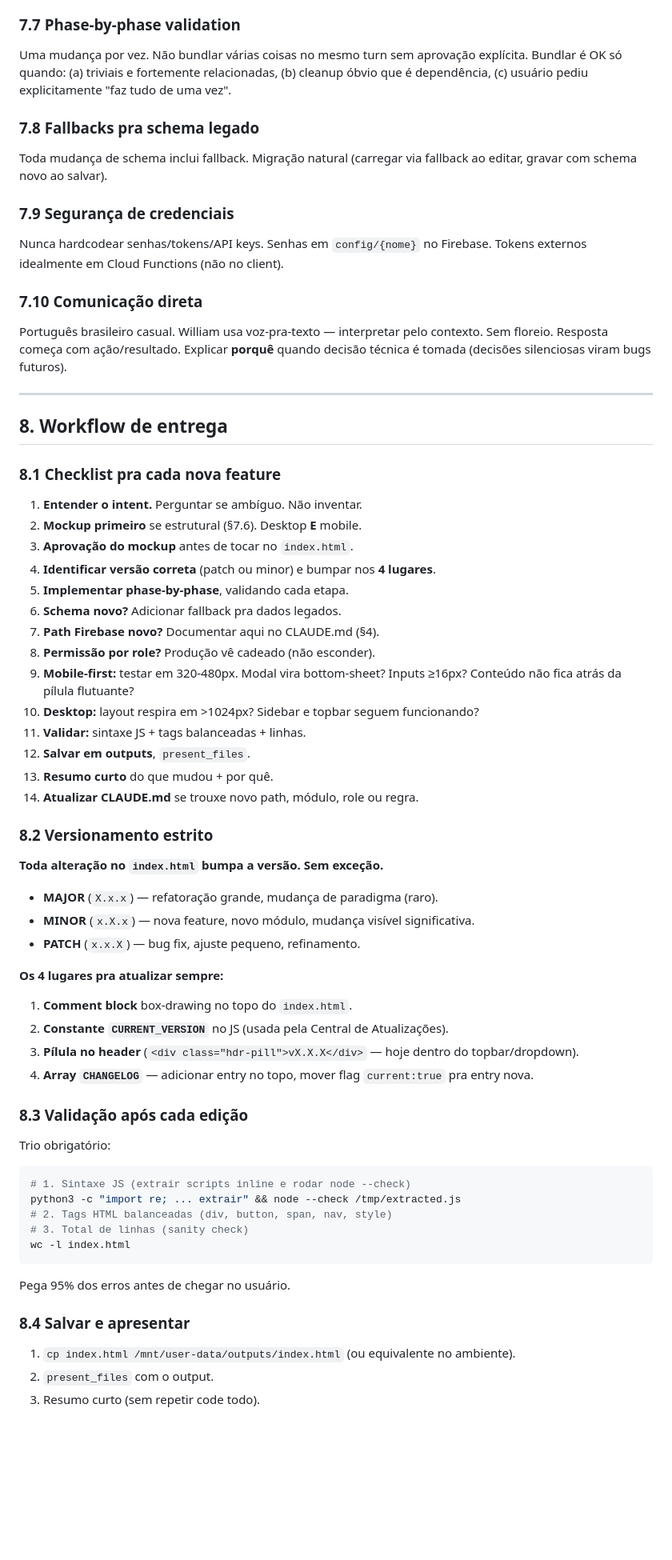
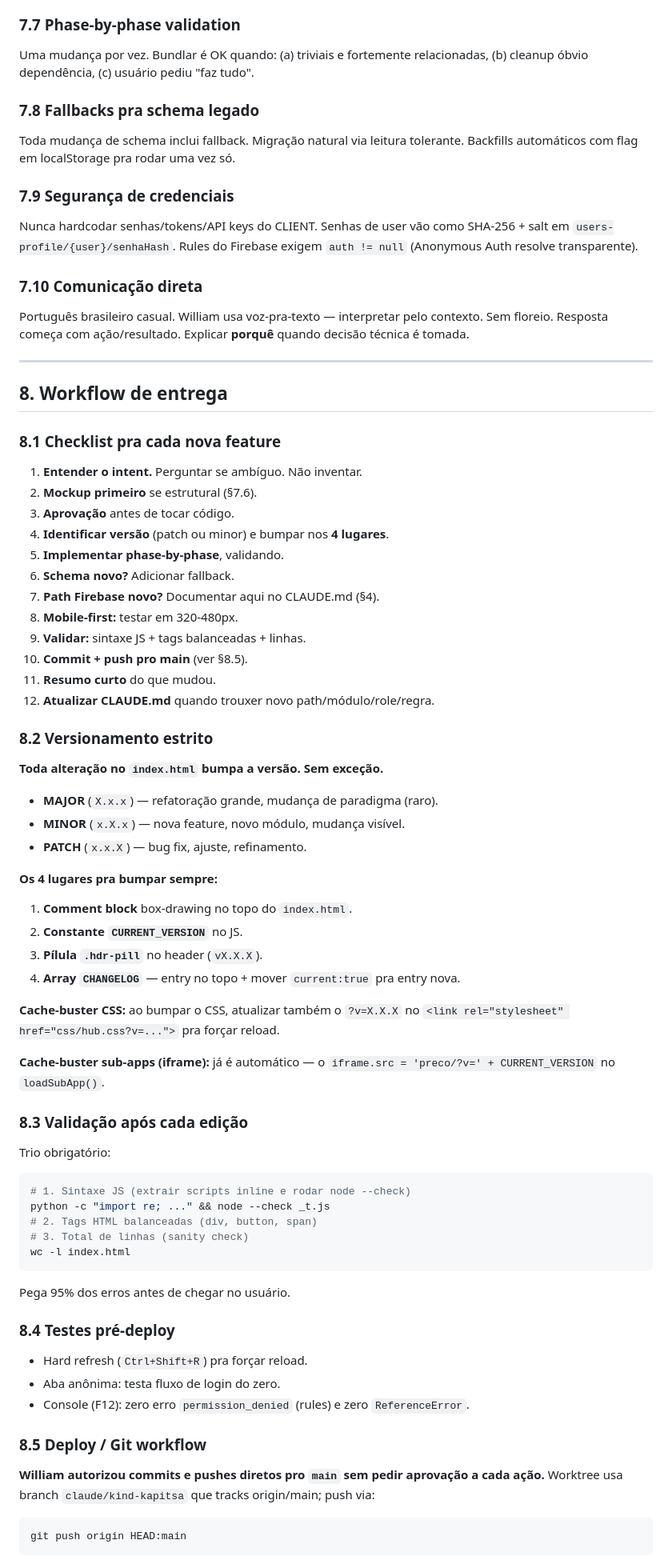
Before and after one commit to williamscchulz-was/fiobras-dashboard, a Markdown page: CLAUDE.md, the part around one of its changes. Shown at 80% size. GitHub-like rendering; blank space fills up the shorter version.

````diff
--- a/CLAUDE.md
+++ b/CLAUDE.md
@@ -223,66 +278,70 @@ Mudanças que envolvem layout, hierarquia visual, navegação ou nova feature vi
 
 ### 7.7 Phase-by-phase validation
-Uma mudança por vez. Não bundlar várias coisas no mesmo turn sem aprovação explícita. Bundlar é OK só quando: (a) triviais e fortemente relacionadas, (b) cleanup óbvio que é dependência, (c) usuário pediu explicitamente "faz tudo de uma vez".
+Uma mudança por vez. Bundlar é OK quando: (a) triviais e fortemente relacionadas, (b) cleanup óbvio dependência, (c) usuário pediu "faz tudo".
 
 ### 7.8 Fallbacks pra schema legado
-Toda mudança de schema inclui fallback. Migração natural (carregar via fallback ao editar, gravar com schema novo ao salvar).
+Toda mudança de schema inclui fallback. Migração natural via leitura tolerante. Backfills automáticos com flag em localStorage pra rodar uma vez só.
 
 ### 7.9 Segurança de credenciais
-Nunca hardcodear senhas/tokens/API keys. Senhas em `config/{nome}` no Firebase. Tokens externos idealmente em Cloud Functions (não no client).
+Nunca hardcodar senhas/tokens/API keys do CLIENT. Senhas de user vão como SHA-256 + salt em `users-profile/{user}/senhaHash`. Rules do Firebase exigem `auth != null` (Anonymous Auth resolve transparente).
 
 ### 7.10 Comunicação direta
-Português brasileiro casual. William usa voz-pra-texto — interpretar pelo contexto. Sem floreio. Resposta começa com ação/resultado. Explicar **porquê** quando decisão técnica é tomada (decisões silenciosas viram bugs futuros).
+Português brasileiro casual. William usa voz-pra-texto — interpretar pelo contexto. Sem floreio. Resposta começa com ação/resultado. Explicar **porquê** quando decisão técnica é tomada.
 
 ---
 
 ## 8. Workflow de entrega
 
 ### 8.1 Checklist pra cada nova feature
-
 1. **Entender o intent.** Perguntar se ambíguo. Não inventar.
-2. **Mockup primeiro** se estrutural (§7.6). Desktop **E** mobile.
-3. **Aprovação do mockup** antes de tocar no `index.html`.
-4. **Identificar versão correta** (patch ou minor) e bumpar nos **4 lugares**.
-5. **Implementar phase-by-phase**, validando cada etapa.
-6. **Schema novo?** Adicionar fallback pra dados legados.
+2. **Mockup primeiro** se estrutural (§7.6).
+3. **Aprovação** antes de tocar código.
+4. **Identificar versão** (patch ou minor) e bumpar nos **4 lugares**.
+5. **Implementar phase-by-phase**, validando.
+6. **Schema novo?** Adicionar fallback.
 7. **Path Firebase novo?** Documentar aqui no CLAUDE.md (§4).
-8. **Permissão por role?** Produção vê cadeado (não esconder).
-9. **Mobile-first:** testar em 320-480px. Modal vira bottom-sheet? Inputs ≥16px? Conteúdo não fica atrás da pílula flutuante?
-10. **Desktop:** layout respira em >1024px? Sidebar e topbar seguem funcionando?
-11. **Validar:** sintaxe JS + tags balanceadas + linhas.
-12. **Salvar em outputs**, `present_files`.
-13. **Resumo curto** do que mudou + por quê.
-14. **Atualizar CLAUDE.md** se trouxe novo path, módulo, role ou regra.
+8. **Mobile-first:** testar em 320-480px.
+9. **Validar:** sintaxe JS + tags balanceadas + linhas.
+10. **Commit + push pro main** (ver §8.5).
+11. **Resumo curto** do que mudou.
+12. **Atualizar CLAUDE.md** quando trouxer novo path/módulo/role/regra.
 
 ### 8.2 Versionamento estrito
-
 **Toda alteração no `index.html` bumpa a versão. Sem exceção.**
 
 - **MAJOR** (`X.x.x`) — refatoração grande, mudança de paradigma (raro).
-- **MINOR** (`x.X.x`) — nova feature, novo módulo, mudança visível significativa.
-- **PATCH** (`x.x.X`) — bug fix, ajuste pequeno, refinamento.
+- **MINOR** (`x.X.x`) — nova feature, novo módulo, mudança visível.
+- **PATCH** (`x.x.X`) — bug fix, ajuste, refinamento.
 
-**Os 4 lugares pra atualizar sempre:**
+**Os 4 lugares pra bumpar sempre:**
 1. **Comment block** box-drawing no topo do `index.html`.
-2. **Constante `CURRENT_VERSION`** no JS (usada pela Central de Atualizações).
-3. **Pílula no header** (`<div class="hdr-pill">vX.X.X</div>` — hoje dentro do topbar/dropdown).
-4. **Array `CHANGELOG`** — adicionar entry no topo, mover flag `current:true` pra entry nova.
+2. **Constante `CURRENT_VERSION`** no JS.
+3. **Pílula `.hdr-pill`** no header (`vX.X.X`).
+4. **Array `CHANGELOG`** — entry no topo + mover `current:true` pra entry nova.
+
+**Cache-buster CSS:** ao bumpar o CSS, atualizar também o `?v=X.X.X` no `<link rel="stylesheet" href="css/hub.css?v=...">` pra forçar reload.
+
+**Cache-buster sub-apps (iframe):** já é automático — o `iframe.src = 'preco/?v=' + CURRENT_VERSION` no `loadSubApp()`.
 
 ### 8.3 Validação após cada edição
-
 Trio obrigatório:
 ```bash
 # 1. Sintaxe JS (extrair scripts inline e rodar node --check)
-python3 -c "import re; ... extrair" && node --check /tmp/extracted.js
-# 2. Tags HTML balanceadas (div, button, span, nav, style)
+python -c "import re; ..." && node --check _t.js
+# 2. Tags HTML balanceadas (div, button, span)
 # 3. Total de linhas (sanity check)
 wc -l index.html
 ```
 Pega 95% dos erros antes de chegar no usuário.
 
-### 8.4 Salvar e apresentar
+### 8.4 Testes pré-deploy
+- Hard refresh (`Ctrl+Shift+R`) pra forçar reload.
+- Aba anônima: testa fluxo de login do zero.
+- Console (F12): zero erro `permission_denied` (rules) e zero `ReferenceError`.
 
-1. `cp index.html /mnt/user-data/outputs/index.html` (ou equivalente no ambiente).
-2. `present_files` com o output.
-3. Resumo curto (sem repetir code todo).
+### 8.5 Deploy / Git workflow
+**William autorizou commits e pushes diretos pro `main` sem pedir aprovação a cada ação.** Worktree usa branch `claude/kind-kapitsa` que tracks origin/main; push via:
+```bash
+git push origin HEAD:main
+```
 
````
Also changed, not shown: other parts of CLAUDE.md (+241 -165 lines).
